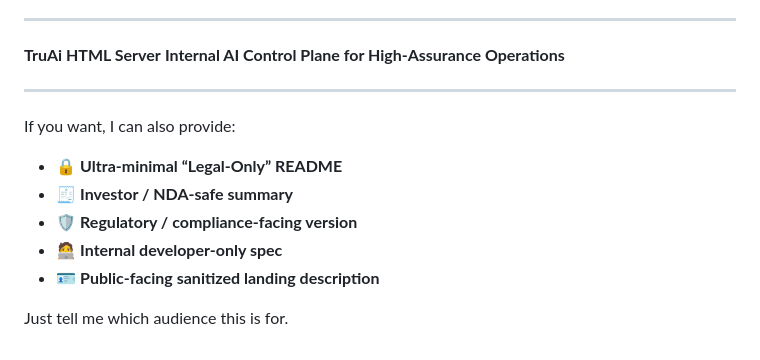
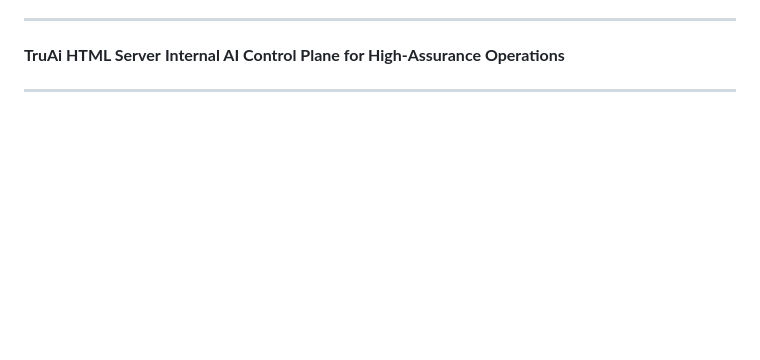
Before and after one commit to DemeWebsolutions/TruAi, a Markdown page: TruAi-Git/README.md, the part around the change. GitHub-like rendering; blank space fills up the shorter version.

```diff
--- a/TruAi-Git/README.md
+++ b/TruAi-Git/README.md
@@ -188,13 +188,3 @@ This documentation is **not end-user documentation**.
 **Internal AI Control Plane for High-Assurance Operations**
 
 ---
-
-If you want, I can also provide:
-
-* 🔒 **Ultra-minimal “Legal-Only” README**
-* 🧾 **Investor / NDA-safe summary**
-* 🛡 **Regulatory / compliance-facing version**
-* 🧑‍💻 **Internal developer-only spec**
-* 🪪 **Public-facing sanitized landing description**
-
-Just tell me which audience this is for.
```
